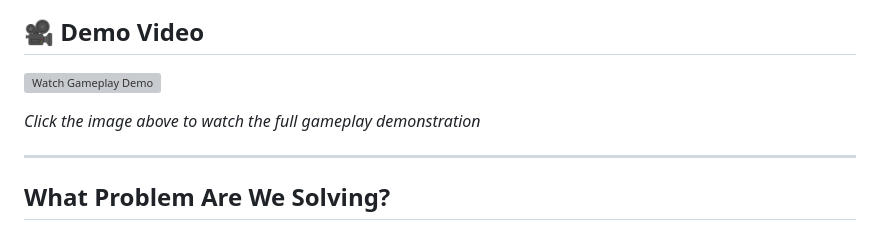
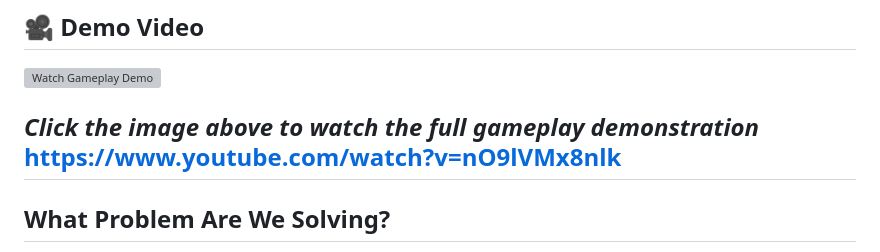
Before and after one commit to myriamlmiii/bayesian-ghost-game, a Markdown page: README.md, the part around the change. GitHub-like rendering; grey boxes are pictures that could not be loaded.

Commit message:
Add link to gameplay demonstration in README
Added a direct link to the gameplay demonstration video.

```diff
--- a/README.md
+++ b/README.md
@@ -7,7 +7,7 @@ An interactive AI game implementing Bayesian inference for ghost localization us
 [![Watch Gameplay Demo](https://img.youtube.com/vi/nO9lVMx8nlk/maxresdefault.jpg)](https://youtu.be/nO9lVMx8nlk)
 
 *Click the image above to watch the full gameplay demonstration*
-
+https://www.youtube.com/watch?v=nO9lVMx8nlk
 ---
 ## What Problem Are We Solving?
 
```
